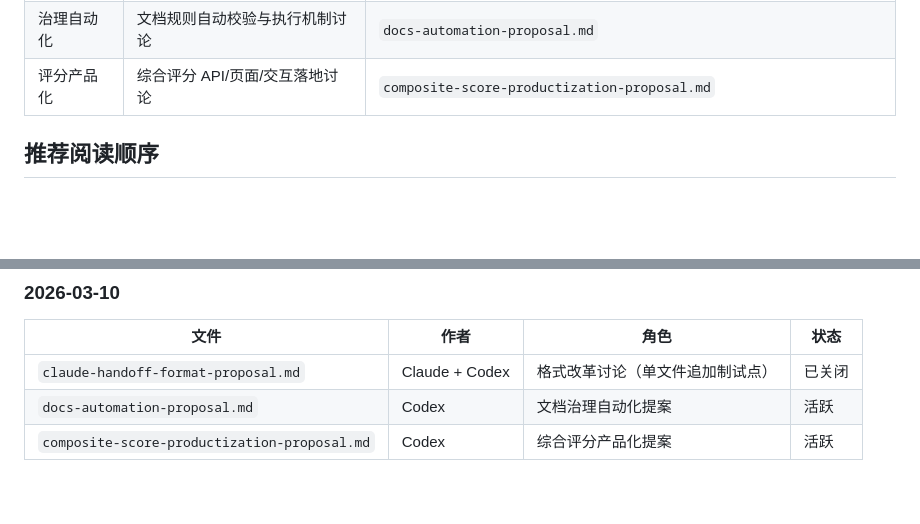
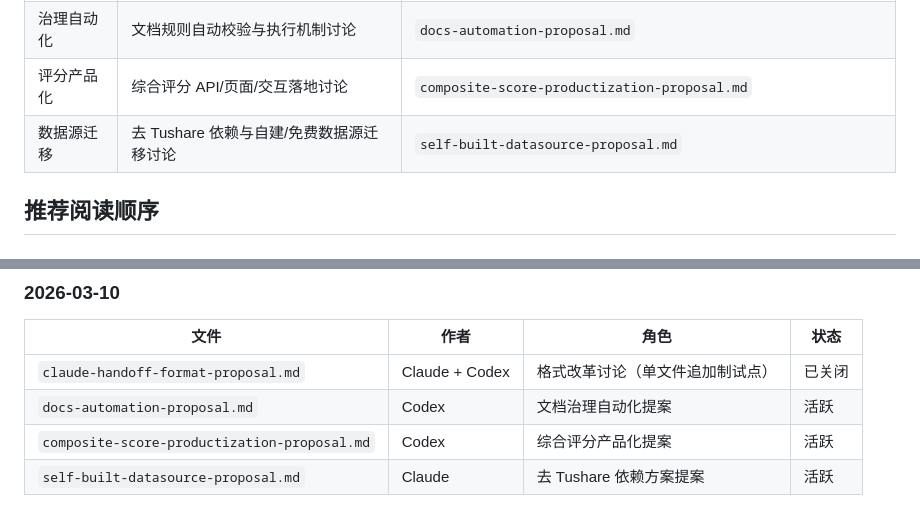
Before and after one commit to aakaka525-design/AI_news, a Markdown page: docs/ai-handoff/README.md, 2 parts joined by grey strips. Rendered like a GitHub page; blank space fills up the shorter version.

```diff
--- a/docs/ai-handoff/README.md
+++ b/docs/ai-handoff/README.md
@@ -35,6 +35,7 @@
 | 文档优化 | 文档结构优化讨论 | `claude-docs-optimization-proposal.md`, `codex-reply-to-docs-*` |
 | 治理自动化 | 文档规则自动校验与执行机制讨论 | `docs-automation-proposal.md` |
 | 评分产品化 | 综合评分 API/页面/交互落地讨论 | `composite-score-productization-proposal.md` |
+| 数据源迁移 | 去 Tushare 依赖与自建/免费数据源迁移讨论 | `self-built-datasource-proposal.md` |
 
 ## 推荐阅读顺序
 
@@ -110,3 +111,4 @@
 | `claude-handoff-format-proposal.md` | Claude + Codex | 格式改革讨论（单文件追加制试点） | 已关闭 |
 | `docs-automation-proposal.md` | Codex | 文档治理自动化提案 | 活跃 |
 | `composite-score-productization-proposal.md` | Codex | 综合评分产品化提案 | 活跃 |
+| `self-built-datasource-proposal.md` | Claude | 去 Tushare 依赖方案提案 | 活跃 |
```
Also changed, not shown: docs/ai-handoff/2026-03-10-composite-score-productization-proposal.md (+109 -0 lines), docs/ai-handoff/2026-03-10-self-built-datasource-proposal.md (added, +524 -0 lines).
